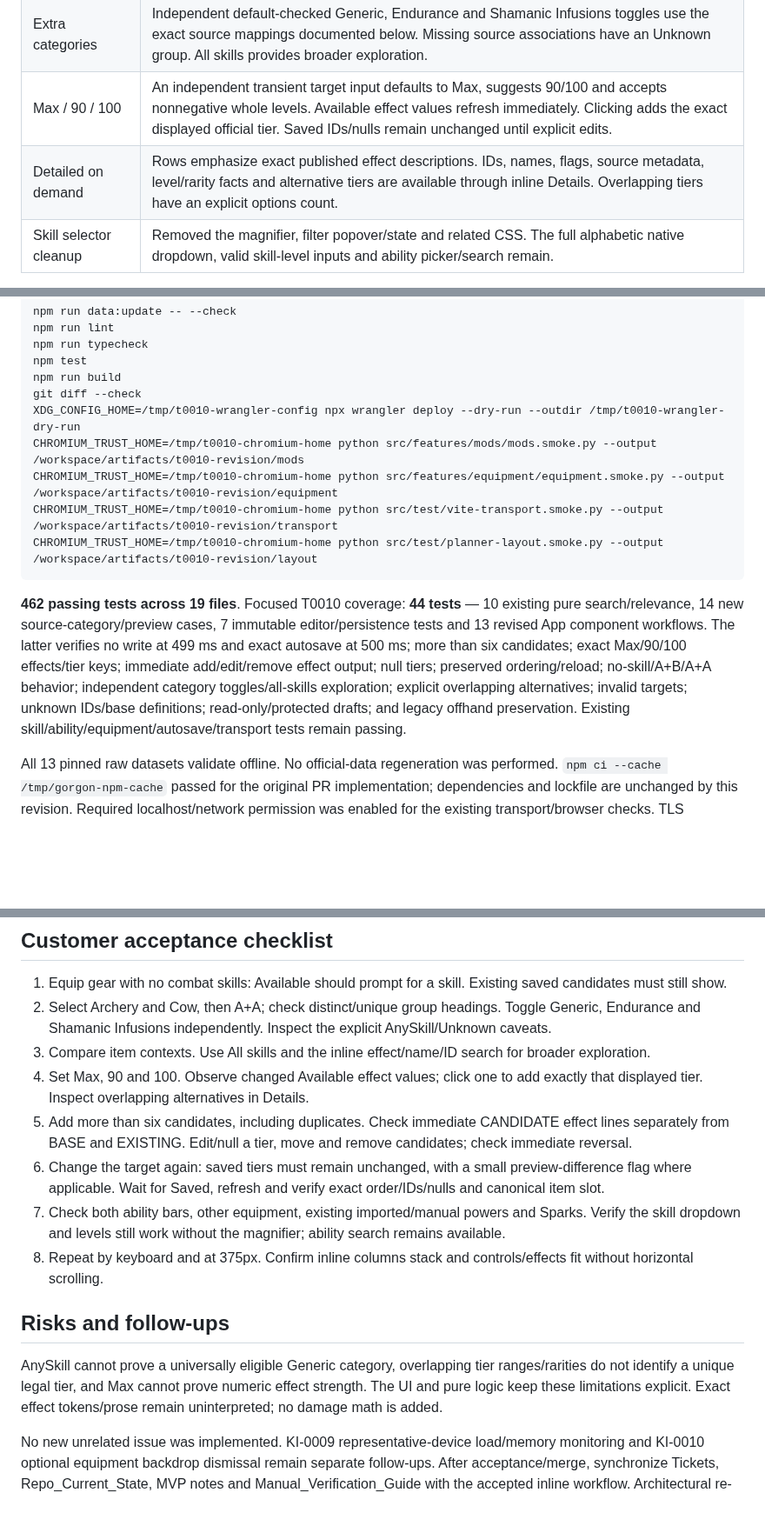
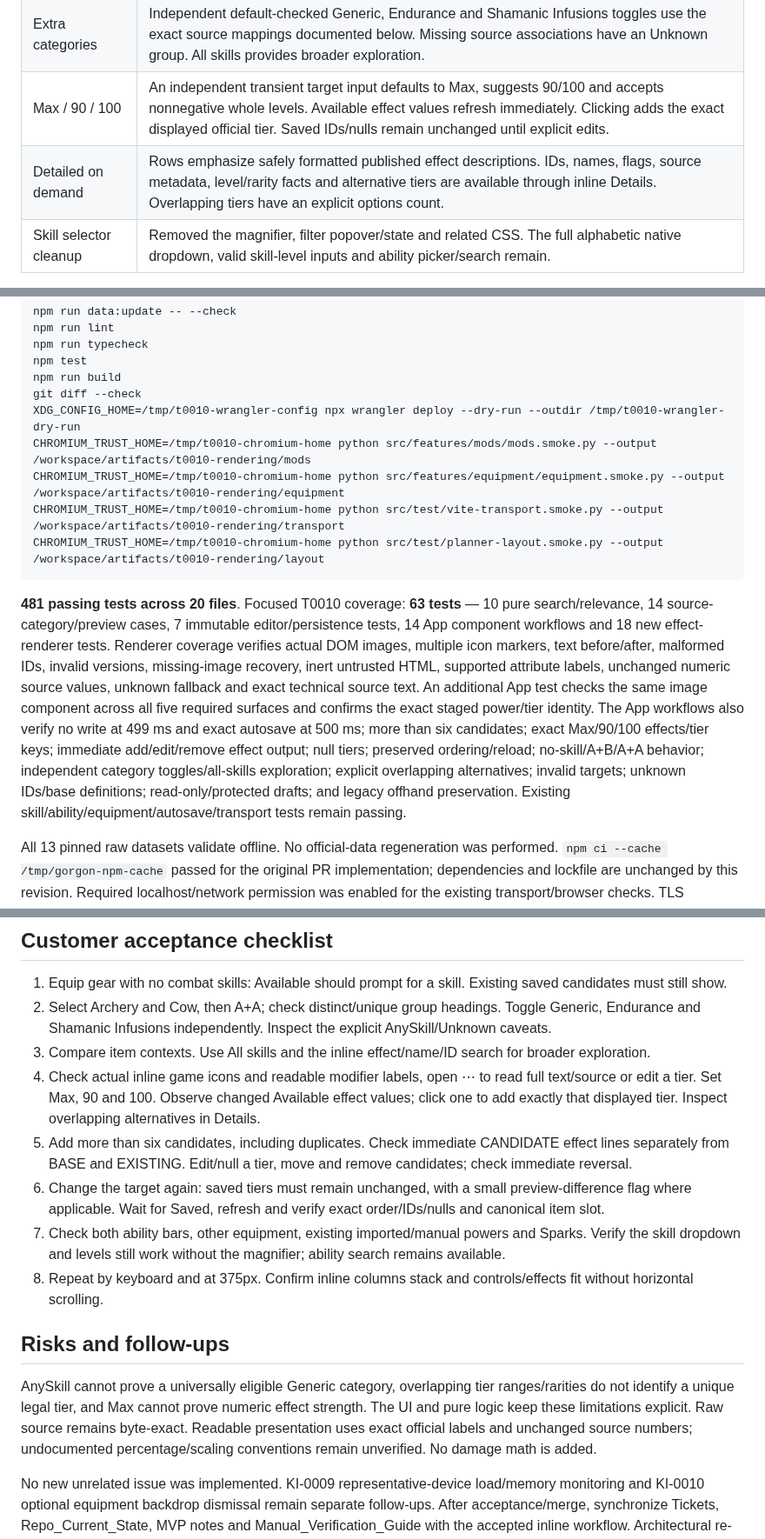
Before and after one commit to Zaelious/GorgonBuilder, a Markdown page: docs/T0010_Verification.md, 3 parts joined by grey strips. Shown at 87% size. GitHub-like rendering; blank space fills up the shorter version.

````diff
--- a/docs/T0010_Verification.md
+++ b/docs/T0010_Verification.md
@@ -13,7 +31,7 @@ Branch: `feature/t0010-treasure-mod-planner`. The initial implementation at `62d
 | Skill-driven groups | No selected combat skills means no Available powers and a brief prompt. Unique active skills provide groups such as Archery Mods; A+A produces one group. Skill changes refresh Available without clearing candidates. |
 | Extra categories | Independent default-checked Generic, Endurance and Shamanic Infusions toggles use the exact source mappings documented below. Missing source associations have an Unknown group. All skills provides broader exploration. |
 | Max / 90 / 100 | An independent transient target input defaults to Max, suggests 90/100 and accepts nonnegative whole levels. Available effect values refresh immediately. Clicking adds the exact displayed official tier. Saved IDs/nulls remain unchanged until explicit edits. |
-| Detailed on demand | Rows emphasize exact published effect descriptions. IDs, names, flags, source metadata, level/rarity facts and alternative tiers are available through inline Details. Overlapping tiers have an explicit options count. |
+| Detailed on demand | Rows emphasize safely formatted published effect descriptions. IDs, names, flags, source metadata, level/rarity facts and alternative tiers are available through inline Details. Overlapping tiers have an explicit options count. |
 | Skill selector cleanup | Removed the magnifier, filter popover/state and related CSS. The full alphabetic native dropdown, valid skill-level inputs and ability picker/search remain. |
 
 Profile membership and exact published slot matches guide order within each group. They do not establish complete equipment legality or exclude exploratory candidates. All skills includes other published skill associations; the three special category toggles remain independent. Filtering only changes Available. Existing candidates always remain visible, including candidates from another skill or missing official records.
@@ -76,13 +96,13 @@ npm test
 npm run build
 git diff --check
 XDG_CONFIG_HOME=/tmp/t0010-wrangler-config npx wrangler deploy --dry-run --outdir /tmp/t0010-wrangler-dry-run
-CHROMIUM_TRUST_HOME=/tmp/t0010-chromium-home python src/features/mods/mods.smoke.py --output /workspace/artifacts/t0010-revision/mods
-CHROMIUM_TRUST_HOME=/tmp/t0010-chromium-home python src/features/equipment/equipment.smoke.py --output /workspace/artifacts/t0010-revision/equipment
-CHROMIUM_TRUST_HOME=/tmp/t0010-chromium-home python src/test/vite-transport.smoke.py --output /workspace/artifacts/t0010-revision/transport
-CHROMIUM_TRUST_HOME=/tmp/t0010-chromium-home python src/test/planner-layout.smoke.py --output /workspace/artifacts/t0010-revision/layout
+CHROMIUM_TRUST_HOME=/tmp/t0010-chromium-home python src/features/mods/mods.smoke.py --output /workspace/artifacts/t0010-rendering/mods
+CHROMIUM_TRUST_HOME=/tmp/t0010-chromium-home python src/features/equipment/equipment.smoke.py --output /workspace/artifacts/t0010-rendering/equipment
+CHROMIUM_TRUST_HOME=/tmp/t0010-chromium-home python src/test/vite-transport.smoke.py --output /workspace/artifacts/t0010-rendering/transport
+CHROMIUM_TRUST_HOME=/tmp/t0010-chromium-home python src/test/planner-layout.smoke.py --output /workspace/artifacts/t0010-rendering/layout
 ```
 
-**462 passing tests across 19 files**. Focused T0010 coverage: **44 tests** — 10 existing pure search/relevance, 14 new source-category/preview cases, 7 immutable editor/persistence tests and 13 revised App component workflows. The latter verifies no write at 499 ms and exact autosave at 500 ms; more than six candidates; exact Max/90/100 effects/tier keys; immediate add/edit/remove effect output; null tiers; preserved ordering/reload; no-skill/A+B/A+A behavior; independent category toggles/all-skills exploration; explicit overlapping alternatives; invalid targets; unknown IDs/base definitions; read-only/protected drafts; and legacy offhand preservation. Existing skill/ability/equipment/autosave/transport tests remain passing.
+**481 passing tests across 20 files**. Focused T0010 coverage: **63 tests** — 10 pure search/relevance, 14 source-category/preview cases, 7 immutable editor/persistence tests, 14 App component workflows and 18 new effect-renderer tests. Renderer coverage verifies actual DOM images, multiple icon markers, text before/after, malformed IDs, invalid versions, missing-image recovery, inert untrusted HTML, supported attribute labels, unchanged numeric source values, unknown fallback and exact technical source text. An additional App test checks the same image component across all five required surfaces and confirms the exact staged power/tier identity. The App workflows also verify no write at 499 ms and exact autosave at 500 ms; more than six candidates; exact Max/90/100 effects/tier keys; immediate add/edit/remove effect output; null tiers; preserved ordering/reload; no-skill/A+B/A+A behavior; independent category toggles/all-skills exploration; explicit overlapping alternatives; invalid targets; unknown IDs/base definitions; read-only/protected drafts; and legacy offhand preservation. Existing skill/ability/equipment/autosave/transport tests remain passing.
 
 All 13 pinned raw datasets validate offline. No official-data regeneration was performed. `npm ci --cache /tmp/gorgon-npm-cache` passed for the original PR implementation; dependencies and lockfile are unchanged by this revision. Required localhost/network permission was enabled for the existing transport/browser checks. TLS verification remains enabled; the existing public environment CA is trusted through a temporary Chromium NSS store. The first optional layout run lacked that store and reported icon certificate errors; the updated script uses the same trust setup as the successful dev/preview smoke tests. Wrangler was a dry-run, not a deployment.
 
@@ -115,7 +133,7 @@ Artifacts and JSON measurements are under `/workspace/artifacts/t0010-revision/`
 1. Equip gear with no combat skills: Available should prompt for a skill. Existing saved candidates must still show.
 2. Select Archery and Cow, then A+A; check distinct/unique group headings. Toggle Generic, Endurance and Shamanic Infusions independently. Inspect the explicit AnySkill/Unknown caveats.
 3. Compare item contexts. Use All skills and the inline effect/name/ID search for broader exploration.
-4. Set Max, 90 and 100. Observe changed Available effect values; click one to add exactly that displayed tier. Inspect overlapping alternatives in Details.
+4. Check actual inline game icons and readable modifier labels, open ⋯ to read full text/source or edit a tier. Set Max, 90 and 100. Observe changed Available effect values; click one to add exactly that displayed tier. Inspect overlapping alternatives in Details.
 5. Add more than six candidates, including duplicates. Check immediate CANDIDATE effect lines separately from BASE and EXISTING. Edit/null a tier, move and remove candidates; check immediate reversal.
 6. Change the target again: saved tiers must remain unchanged, with a small preview-difference flag where applicable. Wait for Saved, refresh and verify exact order/IDs/nulls and canonical item slot.
 7. Check both ability bars, other equipment, existing imported/manual powers and Sparks. Verify the skill dropdown and levels still work without the magnifier; ability search remains available.
@@ -123,6 +141,6 @@ Artifacts and JSON measurements are under `/workspace/artifacts/t0010-revision/`
 
 ## Risks and follow-ups
 
-AnySkill cannot prove a universally eligible Generic category, overlapping tier ranges/rarities do not identify a unique legal tier, and Max cannot prove numeric effect strength. The UI and pure logic keep these limitations explicit. Exact effect tokens/prose remain uninterpreted; no damage math is added.
+AnySkill cannot prove a universally eligible Generic category, overlapping tier ranges/rarities do not identify a unique legal tier, and Max cannot prove numeric effect strength. The UI and pure logic keep these limitations explicit. Raw source remains byte-exact. Readable presentation uses exact official labels and unchanged source numbers; undocumented percentage/scaling conventions remain unverified. No damage math is added.
 
 No new unrelated issue was implemented. KI-0009 representative-device load/memory monitoring and KI-0010 optional equipment backdrop dismissal remain separate follow-ups. After acceptance/merge, synchronize Tickets, Repo_Current_State, MVP notes and Manual_Verification_Guide with the accepted inline workflow. Architectural re-review and Product Owner acceptance remain pending; do not merge or mark T0010 complete based solely on these checks.
````
Also changed, not shown: other parts of docs/T0010_Verification.md (+26 -8 lines), docs/screenshots/t0010/inline-desktop.png, docs/screenshots/t0010/inline-mobile.png, docs/screenshots/t0010/page-desktop.png, docs/screenshots/t0010/page-mobile.png, 11 other files.
